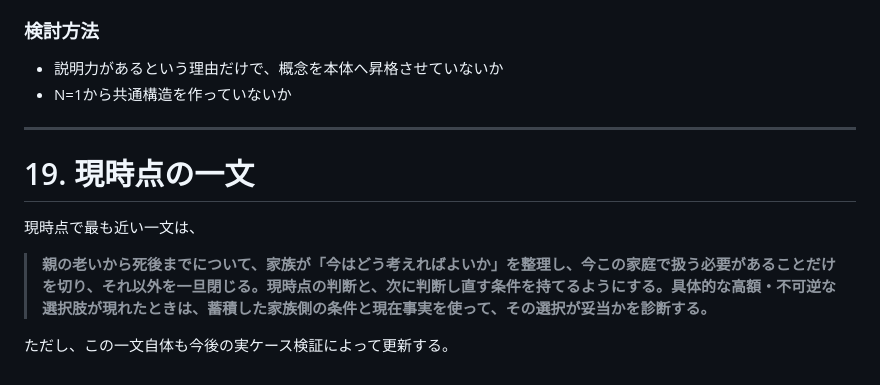
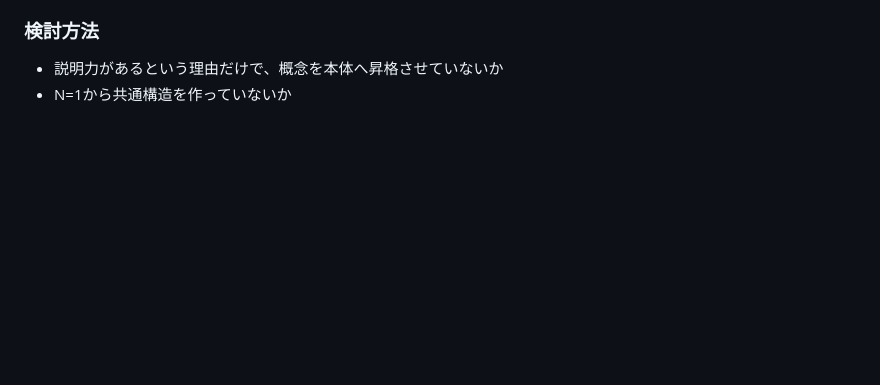
Before and after one commit to personalclasapo/seizen-project, a Markdown page: 設計/家族側の意思決定サービス.md, the part around the change. GitHub-like rendering; blank space fills up the shorter version.

Commit message:
docs: 正本のファイル名を変更し、#19「現時点の一文」を削除
- 設計/家族側の意思決定サービス_現時点設計.md → 設計/家族側の意思決定サービス.md
- #19「現時点の一文」を削除（残っていた区切り線も除去）
- CLAUDE.md の参照パスを更新

Co-Authored-By: Claude Opus 5 <noreply@anthropic.com>

```diff
--- a/設計/家族側の意思決定サービス_現時点設計.md
+++ b/設計/家族側の意思決定サービス.md
@@ -777,13 +777,3 @@ LPや事業説明に「生活再設計」「意思決定支援」と書かれて
 ### 検討方法
 - 説明力があるという理由だけで、概念を本体へ昇格させていないか
 - N=1から共通構造を作っていないか
-
----
-
-# 19. 現時点の一文
-
-現時点で最も近い一文は、
-
-> **親の老いから死後までについて、家族が「今はどう考えればよいか」を整理し、今この家庭で扱う必要があることだけを切り、それ以外を一旦閉じる。現時点の判断と、次に判断し直す条件を持てるようにする。具体的な高額・不可逆な選択肢が現れたときは、蓄積した家族側の条件と現在事実を使って、その選択が妥当かを診断する。**
-
-ただし、この一文自体も今後の実ケース検証によって更新する。
```
Also changed, not shown: CLAUDE.md (+1 -1 lines).
